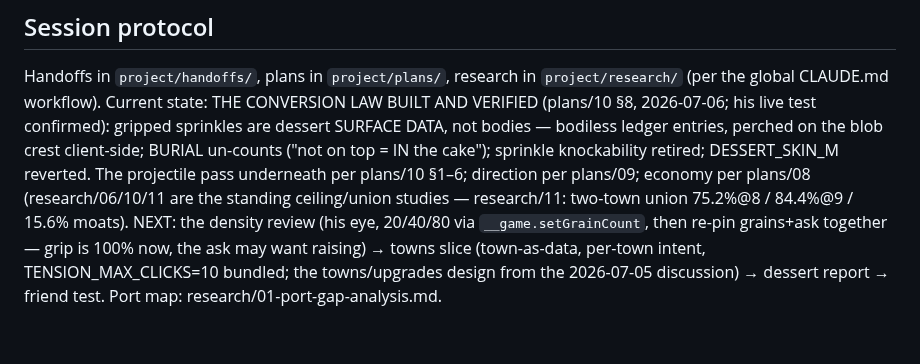
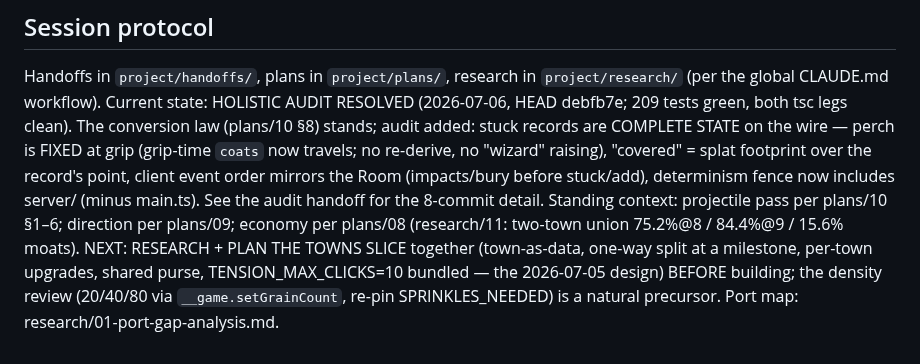
Before and after one commit to Norsninja/siege_bakery, a Markdown page: CLAUDE.md, the part around the change. GitHub-like rendering.

Commit message:
Handoff: holistic audit resolved (8 commits, 209 tests) - next session is towns research + plan before building
Co-Authored-By: Claude Fable 5 <noreply@anthropic.com>

```diff
--- a/CLAUDE.md
+++ b/CLAUDE.md
@@ -75,16 +75,18 @@ event-based cake sync possible. Guard it like the 2D project did.
 
 Handoffs in `project/handoffs/`, plans in `project/plans/`, research in
 `project/research/` (per the global CLAUDE.md workflow). Current state:
-THE CONVERSION LAW BUILT AND VERIFIED (plans/10 §8, 2026-07-06; his live
-test confirmed): gripped sprinkles are dessert SURFACE DATA, not bodies —
-bodiless ledger entries, perched on the blob crest client-side; BURIAL
-un-counts ("not on top = IN the cake"); sprinkle knockability retired;
-DESSERT_SKIN_M reverted. The projectile pass underneath per plans/10
-§1–6; direction per plans/09; economy per plans/08 (research/06/10/11
-are the standing ceiling/union studies — research/11: two-town union
-75.2%@8 / 84.4%@9 / 15.6% moats). NEXT: the density review (his eye,
-20/40/80 via `__game.setGrainCount`, then re-pin grains+ask together —
-grip is 100% now, the ask may want raising) → towns slice (town-as-data,
-per-town intent, TENSION_MAX_CLICKS=10 bundled; the towns/upgrades
-design from the 2026-07-05 discussion) → dessert report → friend test.
-Port map: research/01-port-gap-analysis.md.
+HOLISTIC AUDIT RESOLVED (2026-07-06, HEAD debfb7e; 209 tests green, both
+tsc legs clean). The conversion law (plans/10 §8) stands; audit added:
+stuck records are COMPLETE STATE on the wire — perch is FIXED at grip
+(grip-time `coats` now travels; no re-derive, no "wizard" raising),
+"covered" = splat footprint over the record's point, client event order
+mirrors the Room (impacts/bury before stuck/add), determinism fence now
+includes server/ (minus main.ts). See the audit handoff for the 8-commit
+detail. Standing context: projectile pass per plans/10 §1–6; direction
+per plans/09; economy per plans/08 (research/11: two-town union 75.2%@8
+/ 84.4%@9 / 15.6% moats). NEXT: RESEARCH + PLAN THE TOWNS SLICE together
+(town-as-data, one-way split at a milestone, per-town upgrades, shared
+purse, TENSION_MAX_CLICKS=10 bundled — the 2026-07-05 design) BEFORE
+building; the density review (20/40/80 via `__game.setGrainCount`,
+re-pin SPRINKLES_NEEDED) is a natural precursor. Port map:
+research/01-port-gap-analysis.md.
```
Also changed, not shown: project/handoffs/2026-07-06-audit-and-fixes-towns-research-next.md (added, +159 -0 lines).
